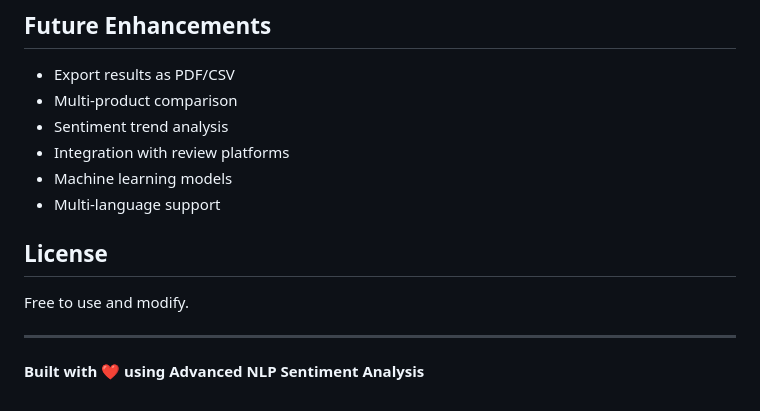
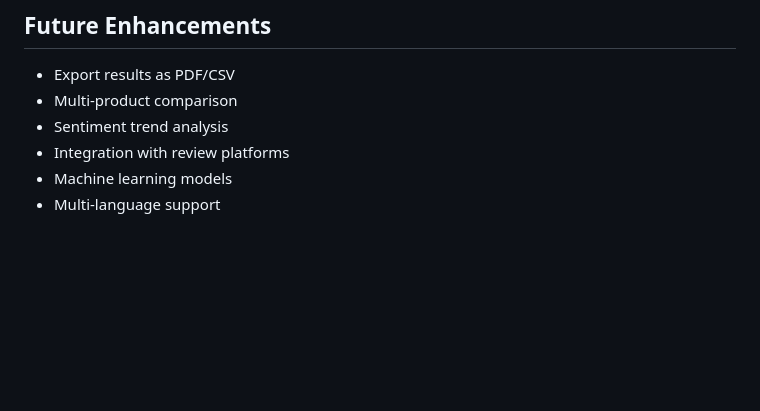
Before and after one commit to BILALAKRAM27/review-sentiment-analysis, a Markdown page: README.md, the part around the change. GitHub-like rendering; blank space fills up the shorter version.

```diff
--- a/README.md
+++ b/README.md
@@ -111,11 +111,3 @@ Works on all modern browsers:
 - Integration with review platforms
 - Machine learning models
 - Multi-language support
-
-## License
-
-Free to use and modify.
-
----
-
-**Built with ❤️ using Advanced NLP Sentiment Analysis**
```
